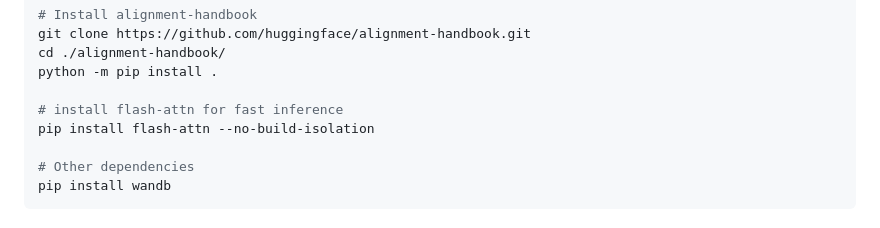
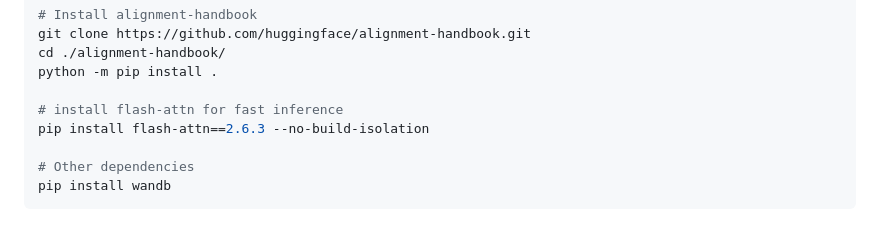
Before and after one commit to glorgao/SelectiveDPO, a Markdown page: README.md, the part around the change. Drawn GitHub-style.

Commit message:
Update README.md
pin flash-attn version.

```diff
--- a/README.md
+++ b/README.md
@@ -27,7 +27,7 @@ cd ./alignment-handbook/
 python -m pip install .
 
 # install flash-attn for fast inference
-pip install flash-attn --no-build-isolation
+pip install flash-attn==2.6.3 --no-build-isolation
 
 # Other dependencies
 pip install wandb
```
